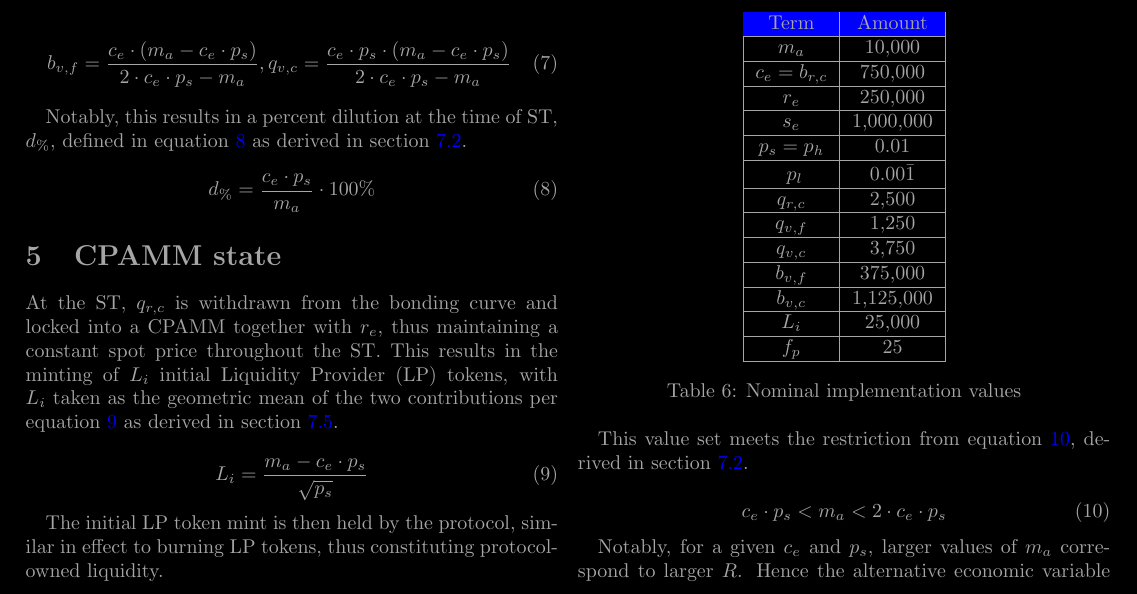
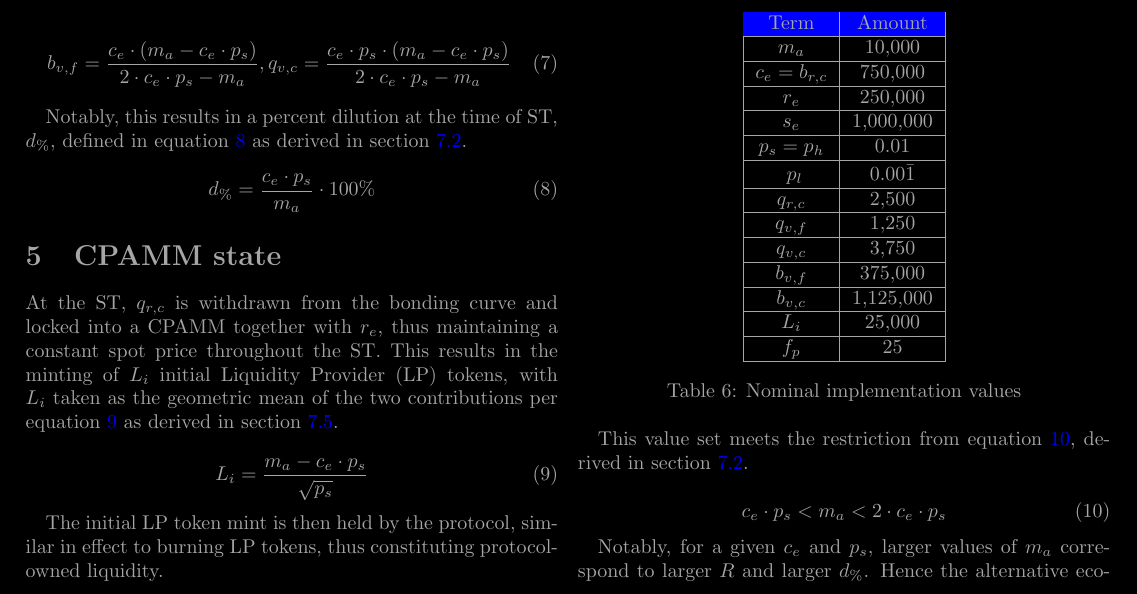
Before and after one commit to econia-labs/emojicoin-dot-fun, a LaTeX document (doc/blackpaper/main.tex): part of page 2 of 6, cut so that both start at the same text. Compiled offline with pdfLaTeX.

Commit message:
Add dilution percentage commentary, calcs

```diff
--- a/doc/blackpaper/main.tex
+++ b/doc/blackpaper/main.tex
@@ -281,8 +281,8 @@ derived in section \ref{sec:bonding-curve-constraints}.
   c_e \cdot p_s < m_a < 2 \cdot c_e \cdot p_s
 \end{equation}
 
-Notably, for a given $c_e$ and $p_s$, larger values of $m_a$ correspond to larger $R$.
-Hence the alternative economic variable approach described in section
+Notably, for a given $c_e$ and $p_s$, larger values of $m_a$ correspond to larger $R$
+and larger $d_\%$. Hence the alternative economic variable approach described in section
 \ref{sec:overview}, which enables direct specification of $R$.
 
 $m_a$ scales to octa-denominated \cite{octa} market capitalization $m_o$ as shown in
```
Also changed, not shown: 1 other file.
